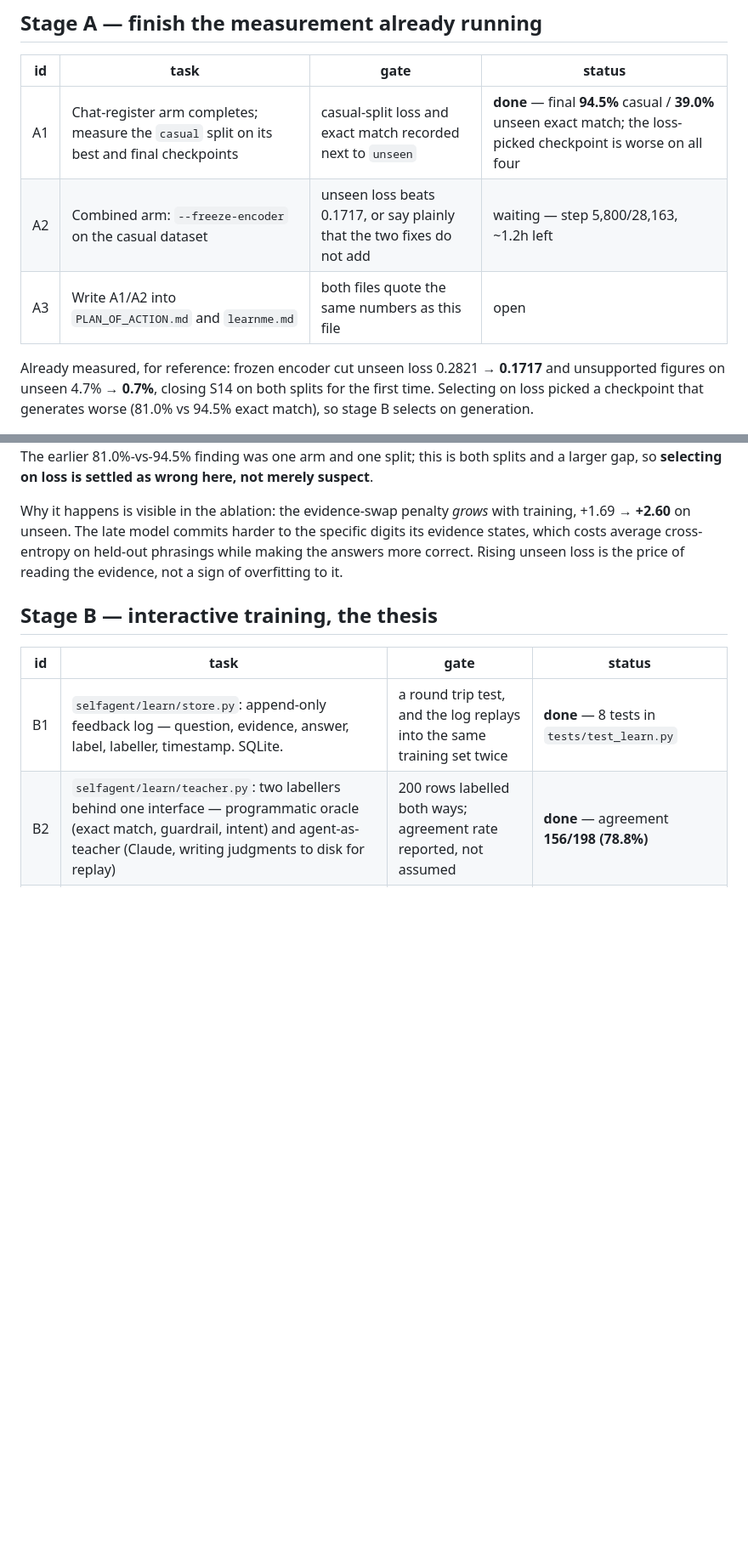
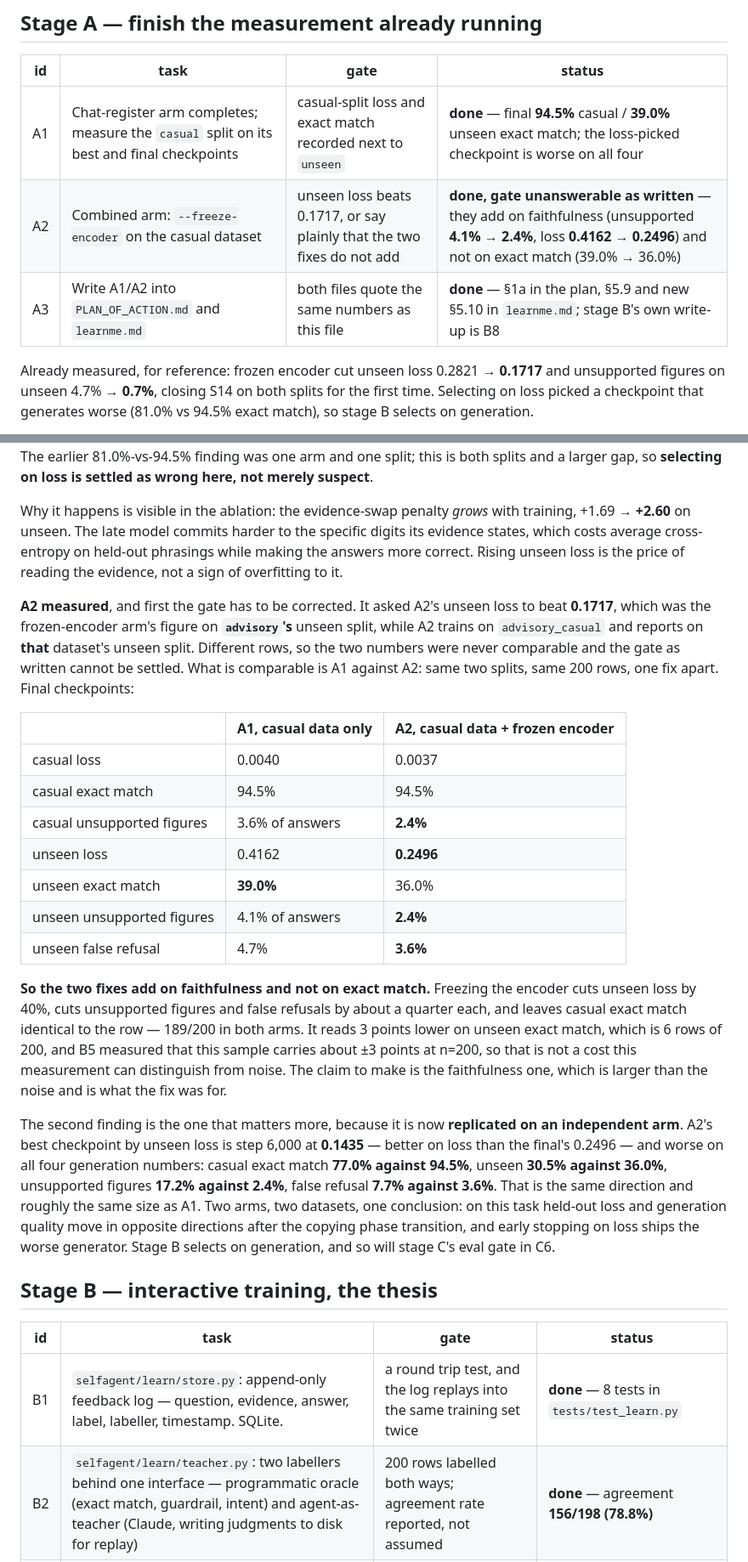
Before and after one commit to Kapurrrishabh/ALFA-Adaptive-Learning-Framework-for-Agents, a Markdown page: docs/BUILD_QUEUE.md, 2 parts joined by grey strips. Shown at 85% size. Drawn GitHub-style; blank space fills up the shorter version.

```diff
--- a/docs/BUILD_QUEUE.md
+++ b/docs/BUILD_QUEUE.md
@@ -43,8 +43,8 @@ Every pass does the same five things. Do not start a task while an earlier one i
 | id | task | gate | status |
 |---|---|---|---|
 | A1 | Chat-register arm completes; measure the `casual` split on its best and final checkpoints | casual-split loss and exact match recorded next to `unseen` | **done** — final **94.5%** casual / **39.0%** unseen exact match; the loss-picked checkpoint is worse on all four |
-| A2 | Combined arm: `--freeze-encoder` on the casual dataset | unseen loss beats 0.1717, or say plainly that the two fixes do not add | waiting — step 5,800/28,163, ~1.2h left |
-| A3 | Write A1/A2 into `PLAN_OF_ACTION.md` and `learnme.md` | both files quote the same numbers as this file | open |
+| A2 | Combined arm: `--freeze-encoder` on the casual dataset | unseen loss beats 0.1717, or say plainly that the two fixes do not add | **done, gate unanswerable as written** — they add on faithfulness (unsupported **4.1% → 2.4%**, loss **0.4162 → 0.2496**) and not on exact match (39.0% → 36.0%) |
+| A3 | Write A1/A2 into `PLAN_OF_ACTION.md` and `learnme.md` | both files quote the same numbers as this file | **done** — §1a in the plan, §5.9 and new §5.10 in `learnme.md`; stage B's own write-up is B8 |
 
 Already measured, for reference: frozen encoder cut unseen loss 0.2821 → **0.1717** and unsupported
 figures on unseen 4.7% → **0.7%**, closing S14 on both splits for the first time. Selecting on loss
@@ -72,6 +72,38 @@ Why it happens is visible in the ablation: the evidence-swap penalty *grows* wit
 costs average cross-entropy on held-out phrasings while making the answers more correct. Rising unseen
 loss is the price of reading the evidence, not a sign of overfitting to it.
 
+**A2 measured**, and first the gate has to be corrected. It asked A2's unseen loss to beat **0.1717**,
+which was the frozen-encoder arm's figure on **`advisory`'s** unseen split, while A2 trains on
+`advisory_casual` and reports on **that** dataset's unseen split. Different rows, so the two numbers were
+never comparable and the gate as written cannot be settled. What is comparable is A1 against A2: same two
+splits, same 200 rows, one fix apart. Final checkpoints:
+
+| | A1, casual data only | A2, casual data + frozen encoder |
+|---|---|---|
+| casual loss | 0.0040 | 0.0037 |
+| casual exact match | 94.5% | 94.5% |
+| casual unsupported figures | 3.6% of answers | **2.4%** |
+| unseen loss | 0.4162 | **0.2496** |
+| unseen exact match | **39.0%** | 36.0% |
+| unseen unsupported figures | 4.1% of answers | **2.4%** |
+| unseen false refusal | 4.7% | **3.6%** |
+
+**So the two fixes add on faithfulness and not on exact match.** Freezing the encoder cuts unseen loss by
+40%, cuts unsupported figures and false refusals by about a quarter each, and leaves casual exact match
+identical to the row — 189/200 in both arms. It reads 3 points lower on unseen exact match, which is 6 rows
+of 200, and B5 measured that this sample carries about ±3 points at n=200, so that is not a cost this
+measurement can distinguish from noise. The claim to make is the faithfulness one, which is larger than the
+noise and is what the fix was for.
+
+The second finding is the one that matters more, because it is now **replicated on an independent arm**.
+A2's best checkpoint by unseen loss is step 6,000 at **0.1435** — better on loss than the final's 0.2496 —
+and worse on all four generation numbers: casual exact match **77.0% against 94.5%**, unseen **30.5%
+against 36.0%**, unsupported figures **17.2% against 2.4%**, false refusal **7.7% against 3.6%**. That is
+the same direction and roughly the same size as A1. Two arms, two datasets, one conclusion: on this task
+held-out loss and generation quality move in opposite directions after the copying phase transition, and
+early stopping on loss ships the worse generator. Stage B selects on generation, and so will stage C's
+eval gate in C6.
+
 ## Stage B — interactive training, the thesis
 
 | id | task | gate | status |
```
Also changed, not shown: other parts of docs/BUILD_QUEUE.md (+1 -0 lines), docs/PLAN_OF_ACTION.md (+12 -1 lines), learnme.md (+33 -0 lines).
